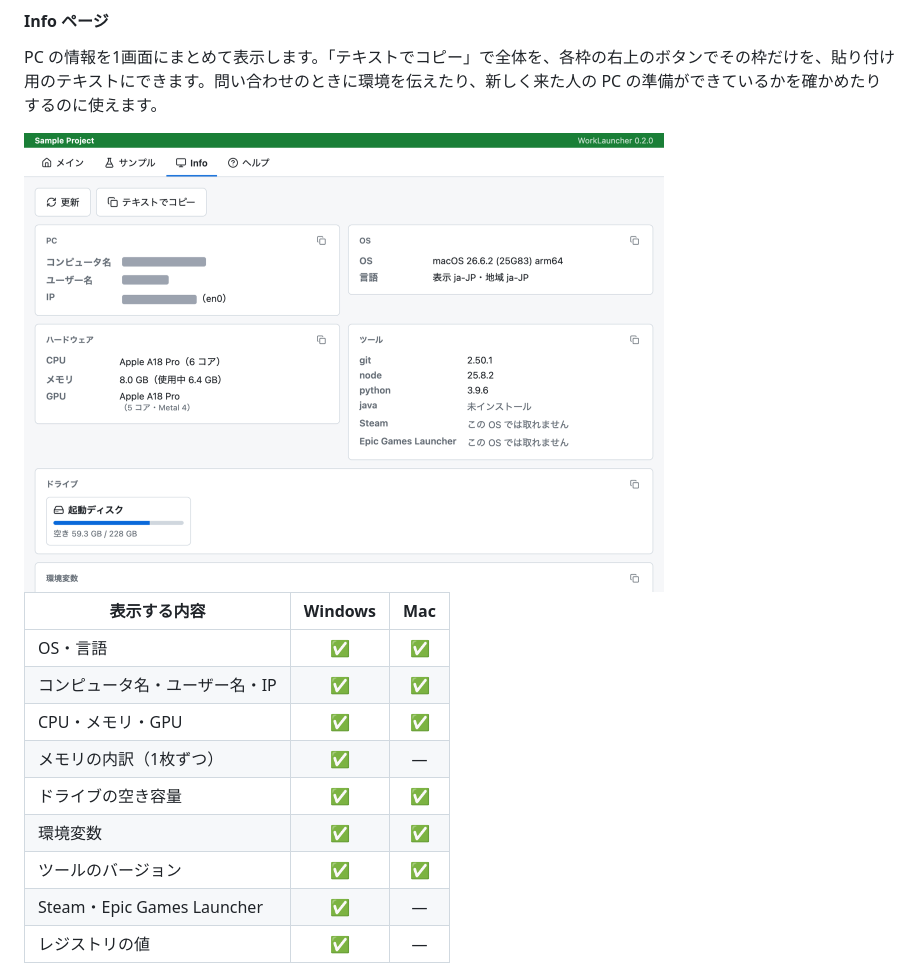
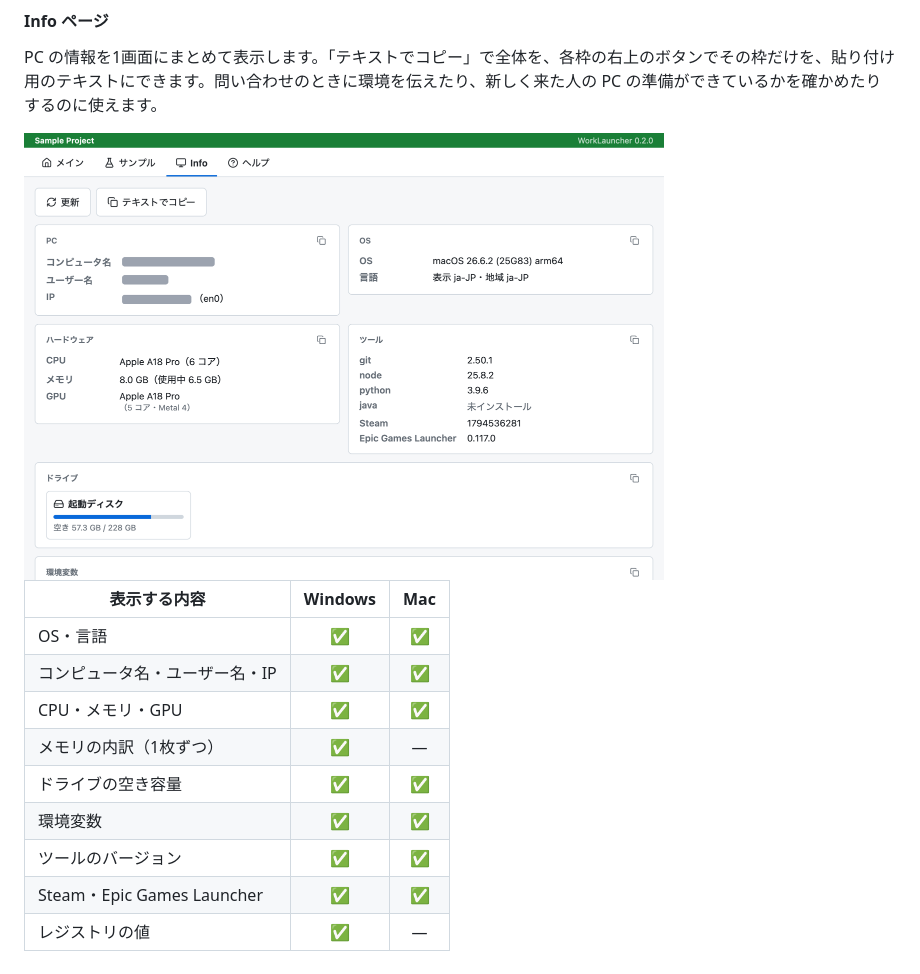
Before and after one commit to kazunori0909/work-launcher, a Markdown page: README.md, the part around one of its changes. Drawn GitHub-style; pictures changed too: docs/images/info.png.

```diff
--- a/README.md
+++ b/README.md
@@ -140,7 +140,7 @@ PC の情報を1画面にまとめて表示します。「テキストでコピ
 | ドライブの空き容量             |   ✅    | ✅  |
 | 環境変数                       |   ✅    | ✅  |
 | ツールのバージョン             |   ✅    | ✅  |
-| Steam・Epic Games Launcher     |   ✅    |  —  |
+| Steam・Epic Games Launcher     |   ✅    | ✅  |
 | レジストリの値                 |   ✅    |  —  |
 
 - 言語: Windows ではシステムロケールとコードページ（例: `cp932`）も出します
```
Also changed, not shown: other parts of README.md (+1 -1 lines).
